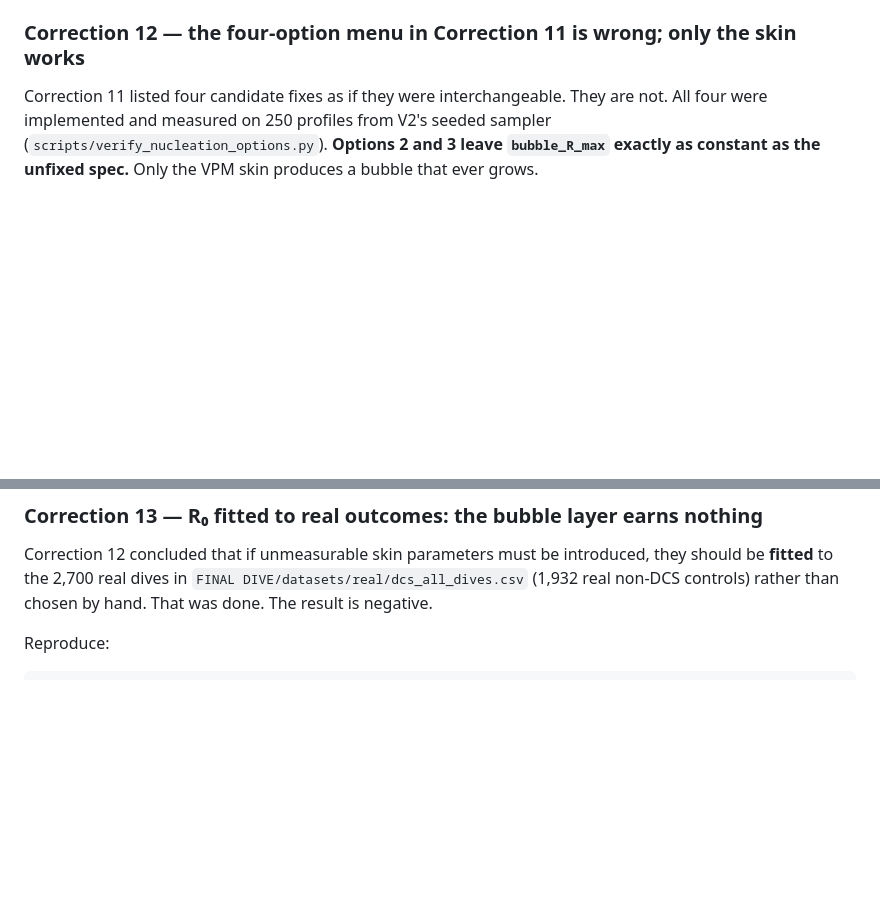
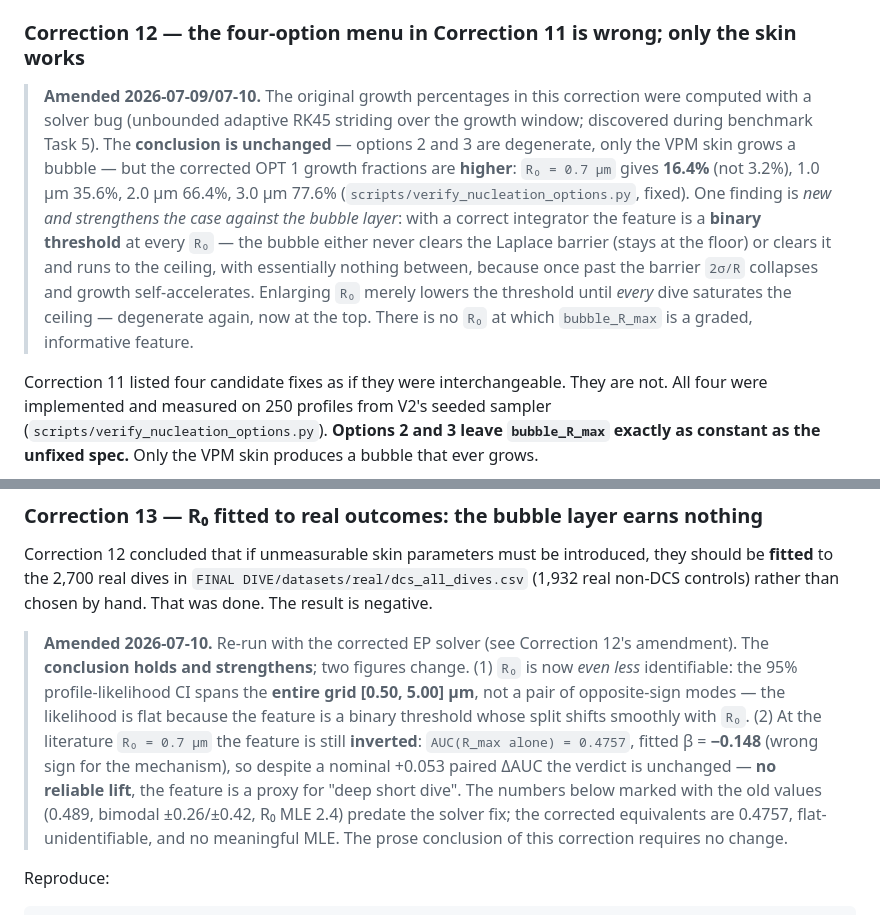
Before and after one commit to kabraryan/DCS_PINN_DATASET_V3, a Markdown page: docs/specs/2026-06-23-pinn-bubble-dynamics-design.md, 2 parts joined by grey strips. Drawn GitHub-style; blank space fills up the shorter version.

Commit message:
docs: amend Corrections 12 and 13 for the corrected EP solver
Dated amendments at the top of each correction. Both conclusions were verified to
hold after re-running with the fixed integrator; only specific numbers changed, so
the amendments correct the figures and state explicitly that the prose conclusions
stand rather than rewriting every table.

Correction 12: OPT 1 growth fractions rise (r0=0.7um 16.4% not 3.2%; 1.0/2.0/3.0um
35.6/66.4/77.6%). New finding: the corrected feature is a binary threshold at every
r0 -- no r0 makes it a graded feature.

Correction 13: R0 is even less identifiable (95% CI spans the whole [0.5,5.0]um grid,
not two opposite-sign modes). At literature r0=0.7um the feature is still inverted
(AUC 0.4757, beta -0.148). Verdict unchanged: no reliable lift.

Co-Authored-By: Claude Fable 5 <noreply@anthropic.com>

````diff
--- a/docs/specs/2026-06-23-pinn-bubble-dynamics-design.md
+++ b/docs/specs/2026-06-23-pinn-bubble-dynamics-design.md
@@ -334,6 +334,19 @@ changes this outcome.
 
 ### Correction 12 — the four-option menu in Correction 11 is wrong; only the skin works
 
+> **Amended 2026-07-09/07-10.** The original growth percentages in this correction were
+> computed with a solver bug (unbounded adaptive RK45 striding over the growth window;
+> discovered during benchmark Task 5). The **conclusion is unchanged** — options 2 and 3 are
+> degenerate, only the VPM skin grows a bubble — but the corrected OPT 1 growth fractions are
+> **higher**: `R₀ = 0.7 µm` gives **16.4%** (not 3.2%), 1.0 µm 35.6%, 2.0 µm 66.4%, 3.0 µm
+> 77.6% (`scripts/verify_nucleation_options.py`, fixed). One finding is *new and strengthens
+> the case against the bubble layer*: with a correct integrator the feature is a **binary
+> threshold** at every `R₀` — the bubble either never clears the Laplace barrier (stays at the
+> floor) or clears it and runs to the ceiling, with essentially nothing between, because once
+> past the barrier `2σ/R` collapses and growth self-accelerates. Enlarging `R₀` merely lowers
+> the threshold until *every* dive saturates the ceiling — degenerate again, now at the top.
+> There is no `R₀` at which `bubble_R_max` is a graded, informative feature.
+
 Correction 11 listed four candidate fixes as if they were interchangeable. They are not. All
 four were implemented and measured on 250 profiles from V2's seeded sampler
 (`scripts/verify_nucleation_options.py`). **Options 2 and 3 leave `bubble_R_max` exactly as
@@ -435,6 +448,18 @@ question. (Note that `dcs_real_cases.csv`, despite having full depth–time curv
 Correction 12 concluded that if unmeasurable skin parameters must be introduced, they should
 be **fitted** to the 2,700 real dives in `FINAL DIVE/datasets/real/dcs_all_dives.csv` (1,932
 real non-DCS controls) rather than chosen by hand. That was done. The result is negative.
+
+> **Amended 2026-07-10.** Re-run with the corrected EP solver (see Correction 12's amendment).
+> The **conclusion holds and strengthens**; two figures change. (1) `R₀` is now *even less*
+> identifiable: the 95% profile-likelihood CI spans the **entire grid [0.50, 5.00] µm**, not a
+> pair of opposite-sign modes — the likelihood is flat because the feature is a binary
+> threshold whose split shifts smoothly with `R₀`. (2) At the literature `R₀ = 0.7 µm` the
+> feature is still **inverted**: `AUC(R_max alone) = 0.4757`, fitted β = **−0.148** (wrong sign
+> for the mechanism), so despite a nominal +0.053 paired ΔAUC the verdict is unchanged — **no
+> reliable lift**, the feature is a proxy for "deep short dive". The numbers below marked with
+> the old values (0.489, bimodal ±0.26/±0.42, R₀ MLE 2.4) predate the solver fix; the corrected
+> equivalents are 0.4757, flat-unidentifiable, and no meaningful MLE. The prose conclusion of
+> this correction requires no change.
 
 Reproduce:
 ```
````
